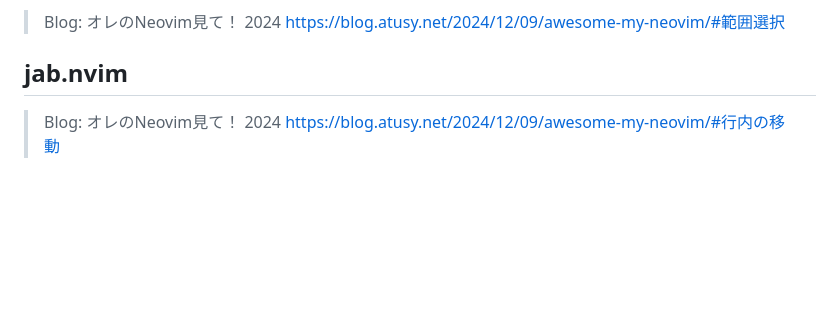
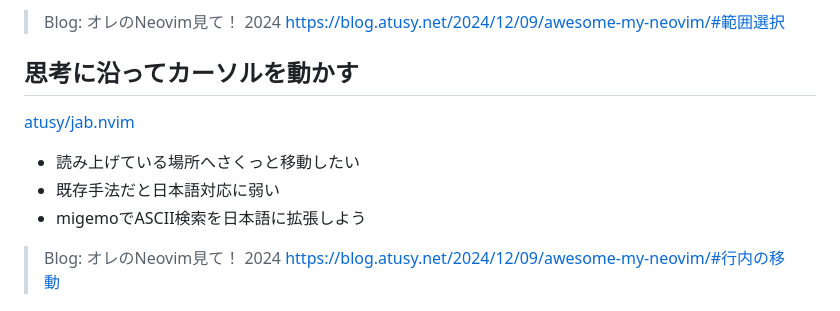
Before and after one commit to atusy/findy-dotfiles-seminar-2026-04-02, a Markdown page: index.md, the part around the change. GitHub-like rendering; blank space fills up the shorter version.

Commit message:
update jab.nvim

```diff
--- a/index.md
+++ b/index.md
@@ -95,7 +95,13 @@ bind -T vim-c-w j select-pane -D
 > Blog: オレのNeovim見て！ 2024
 > <https://blog.atusy.net/2024/12/09/awesome-my-neovim/#範囲選択>
 
-## jab.nvim
+## 思考に沿ってカーソルを動かす
+
+[atusy/jab.nvim](https://github.com/atusy/jab.nvim)
+
+* 読み上げている場所へさくっと移動したい
+* 既存手法だと日本語対応に弱い
+* migemoでASCII検索を日本語に拡張しよう
 
 > Blog: オレのNeovim見て！ 2024
 > <https://blog.atusy.net/2024/12/09/awesome-my-neovim/#行内の移動>
```
